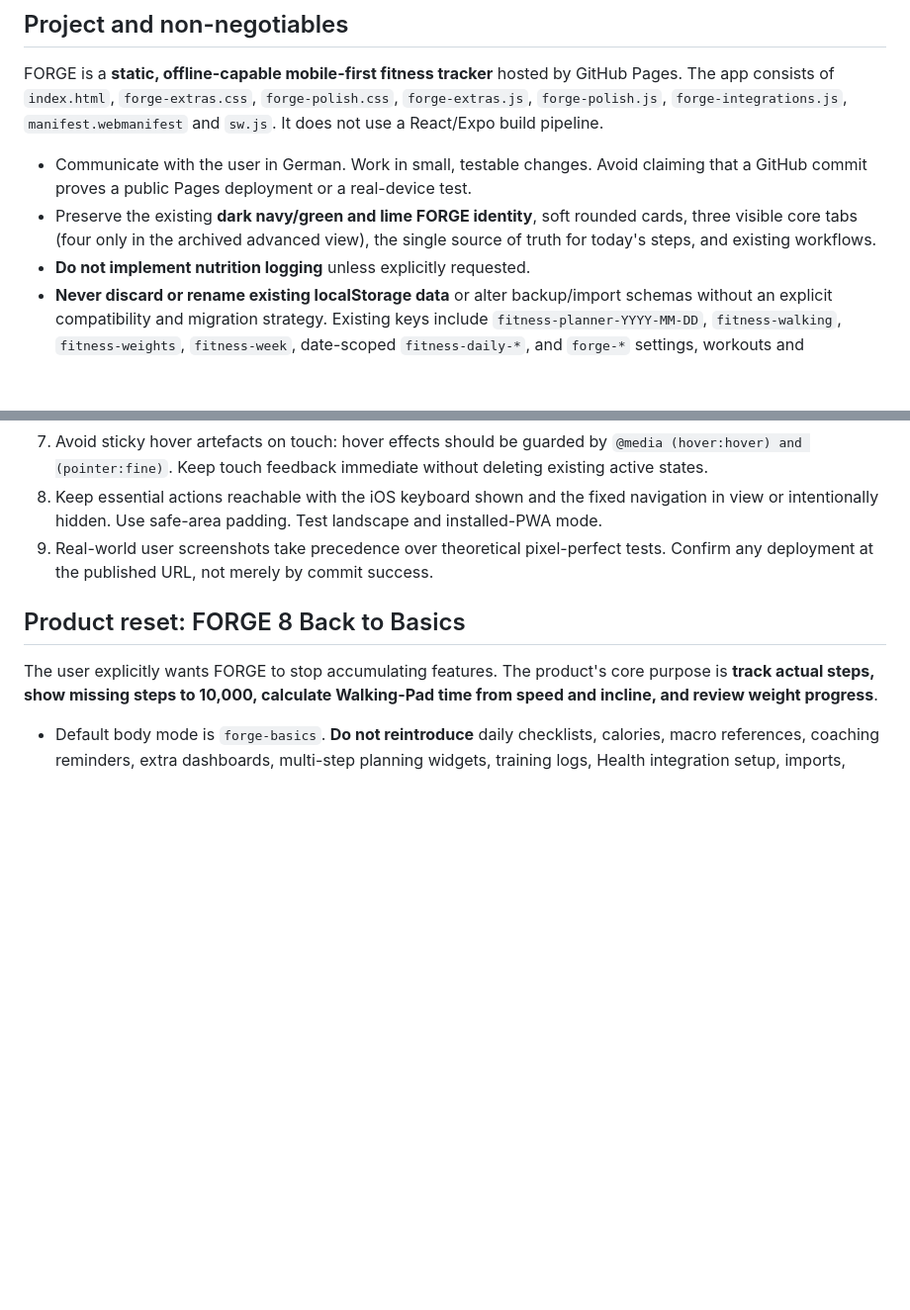
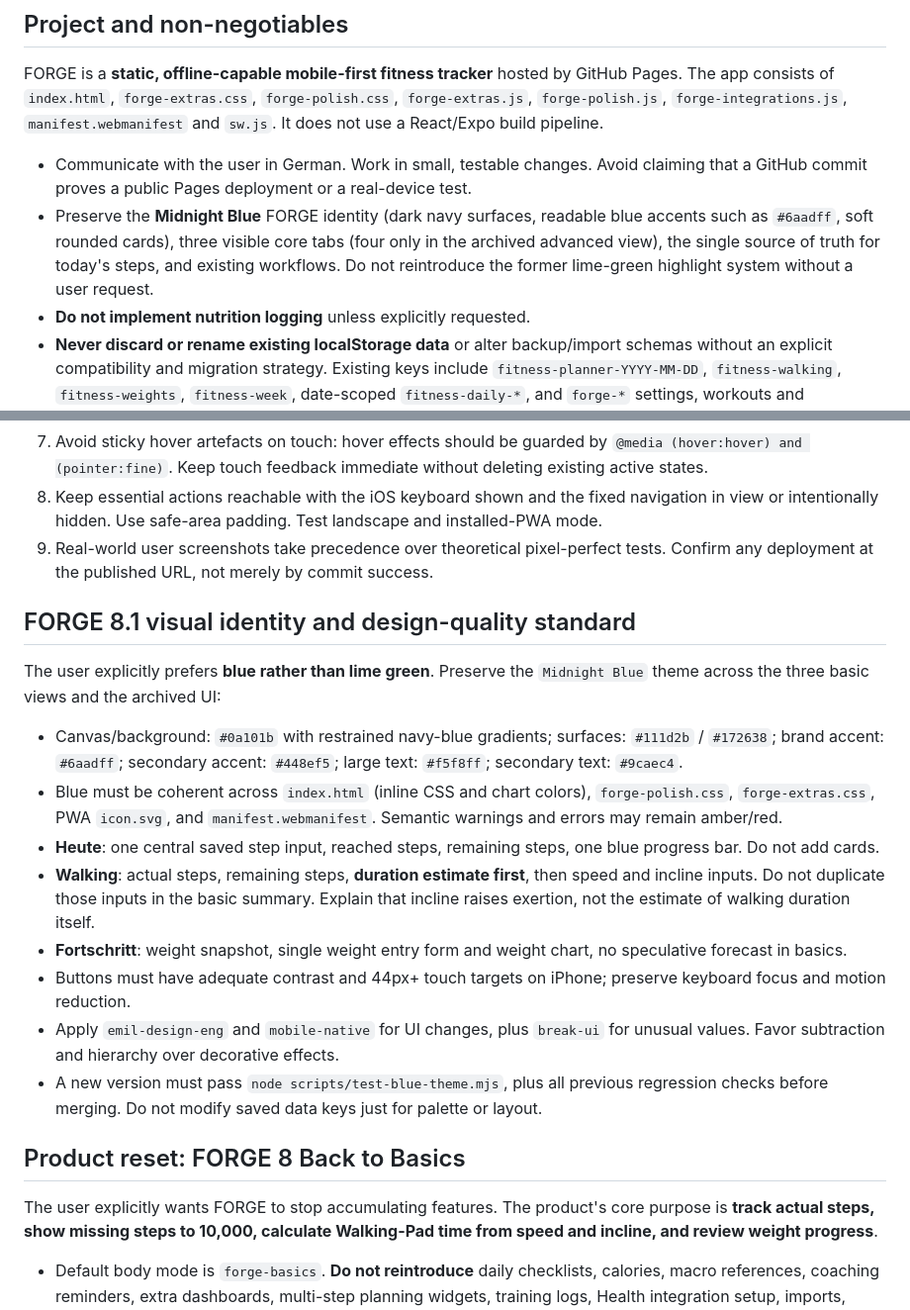
Before and after one commit to elmaz1724-source/Fitness-Tracker, a Markdown page: AGENTS.md, 2 parts joined by grey strips. Shown at 99% size. Rendered like a GitHub page; blank space fills up the shorter version.

Commit message:
Make Midnight Blue visual identity and simple three-screen hierarchy permanent in Codex rules

```diff
--- a/AGENTS.md
+++ b/AGENTS.md
@@ -5,7 +5,7 @@
 FORGE is a **static, offline-capable mobile-first fitness tracker** hosted by GitHub Pages. The app consists of `index.html`, `forge-extras.css`, `forge-polish.css`, `forge-extras.js`, `forge-polish.js`, `forge-integrations.js`, `manifest.webmanifest` and `sw.js`. It does not use a React/Expo build pipeline.
 
 - Communicate with the user in German. Work in small, testable changes. Avoid claiming that a GitHub commit proves a public Pages deployment or a real-device test.
-- Preserve the existing **dark navy/green and lime FORGE identity**, soft rounded cards, three visible core tabs (four only in the archived advanced view), the single source of truth for today's steps, and existing workflows.
+- Preserve the **Midnight Blue** FORGE identity (dark navy surfaces, readable blue accents such as `#6aadff`, soft rounded cards), three visible core tabs (four only in the archived advanced view), the single source of truth for today's steps, and existing workflows. Do not reintroduce the former lime-green highlight system without a user request.
 - **Do not implement nutrition logging** unless explicitly requested.
 - **Never discard or rename existing localStorage data** or alter backup/import schemas without an explicit compatibility and migration strategy. Existing keys include `fitness-planner-YYYY-MM-DD`, `fitness-walking`, `fitness-weights`, `fitness-week`, date-scoped `fitness-daily-*`, and `forge-*` settings, workouts and integrations.
 - Already walked steps and planned future steps must remain separate; never credit planned walking as completed. Health imports require informed user confirmation.
@@ -57,6 +57,18 @@ Consult `docs/emil-kowalski/ui-cheatsheet.md` for typography, numerals, responsi
 8. Keep essential actions reachable with the iOS keyboard shown and the fixed navigation in view or intentionally hidden. Use safe-area padding. Test landscape and installed-PWA mode.
 9. Real-world user screenshots take precedence over theoretical pixel-perfect tests. Confirm any deployment at the published URL, not merely by commit success.
 
+## FORGE 8.1 visual identity and design-quality standard
+
+The user explicitly prefers **blue rather than lime green**. Preserve the `Midnight Blue` theme across the three basic views and the archived UI:
+- Canvas/background: `#0a101b` with restrained navy-blue gradients; surfaces: `#111d2b` / `#172638`; brand accent: `#6aadff`; secondary accent: `#448ef5`; large text: `#f5f8ff`; secondary text: `#9caec4`.
+- Blue must be coherent across `index.html` (inline CSS and chart colors), `forge-polish.css`, `forge-extras.css`, PWA `icon.svg`, and `manifest.webmanifest`. Semantic warnings and errors may remain amber/red.
+- **Heute**: one central saved step input, reached steps, remaining steps, one blue progress bar. Do not add cards.
+- **Walking**: actual steps, remaining steps, **duration estimate first**, then speed and incline inputs. Do not duplicate those inputs in the basic summary. Explain that incline raises exertion, not the estimate of walking duration itself.
+- **Fortschritt**: weight snapshot, single weight entry form and weight chart, no speculative forecast in basics.
+- Buttons must have adequate contrast and 44px+ touch targets on iPhone; preserve keyboard focus and motion reduction.
+- Apply `emil-design-eng` and `mobile-native` for UI changes, plus `break-ui` for unusual values. Favor subtraction and hierarchy over decorative effects.
+- A new version must pass `node scripts/test-blue-theme.mjs`, plus all previous regression checks before merging. Do not modify saved data keys just for palette or layout.
+
 ## Product reset: FORGE 8 Back to Basics
 
 The user explicitly wants FORGE to stop accumulating features. The product's core purpose is **track actual steps, show missing steps to 10,000, calculate Walking-Pad time from speed and incline, and review weight progress**.
```
